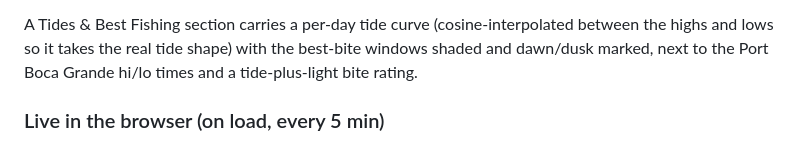
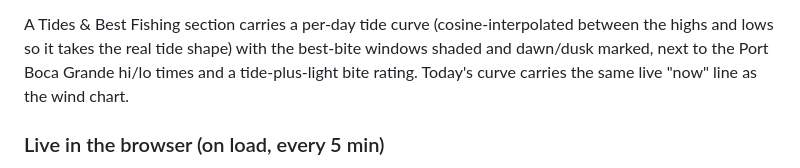
Before and after one commit to brianbeals/marine-forecast, a Markdown page: README.md, the part around the change. GitHub-like rendering.

Commit message:
README: note live now-line on tide curve

```diff
--- a/README.md
+++ b/README.md
@@ -35,7 +35,8 @@ names the cleanest window, all from the raw gridpoint (gusts + rain). A live
 A Tides & Best Fishing section carries a per-day tide curve (cosine-interpolated
 between the highs and lows so it takes the real tide shape) with the best-bite
 windows shaded and dawn/dusk marked, next to the Port Boca Grande hi/lo times
-and a tide-plus-light bite rating.
+and a tide-plus-light bite rating. Today's curve carries the same live "now"
+line as the wind chart.
 
 ### Live in the browser (on load, every 5 min)
 
```
